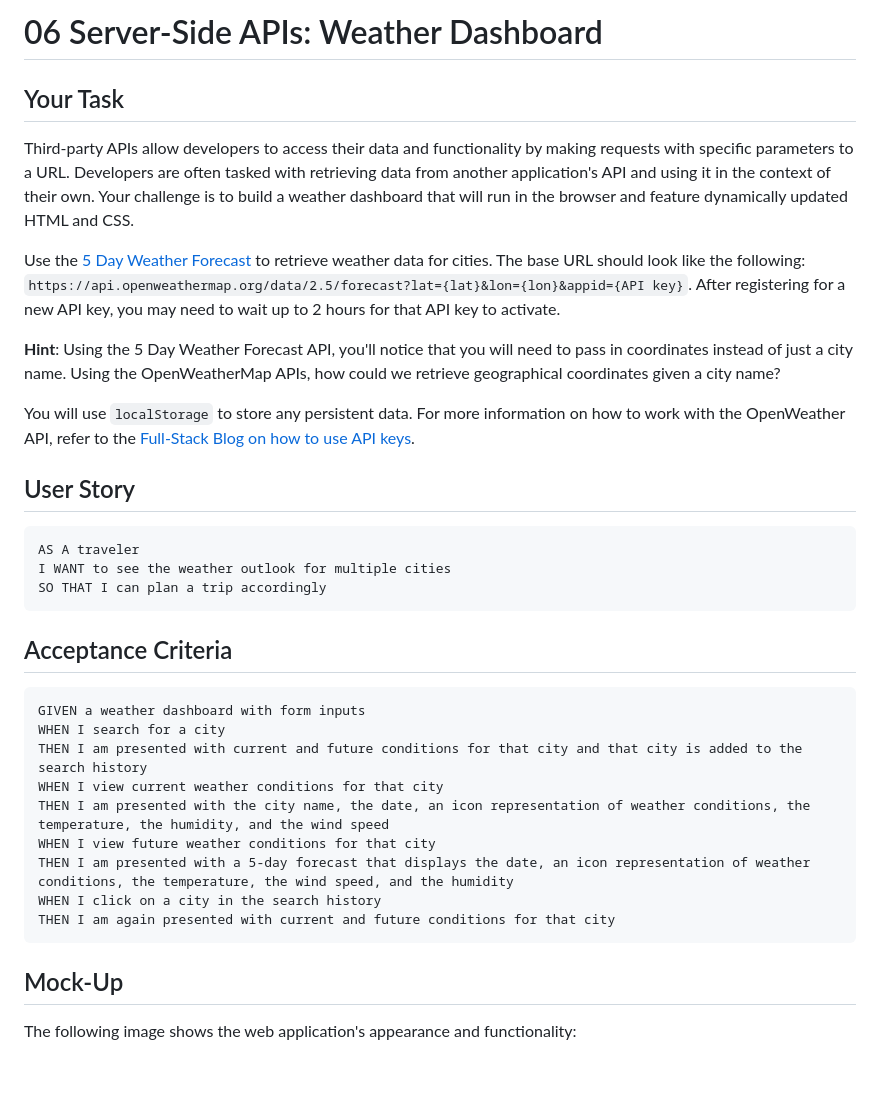
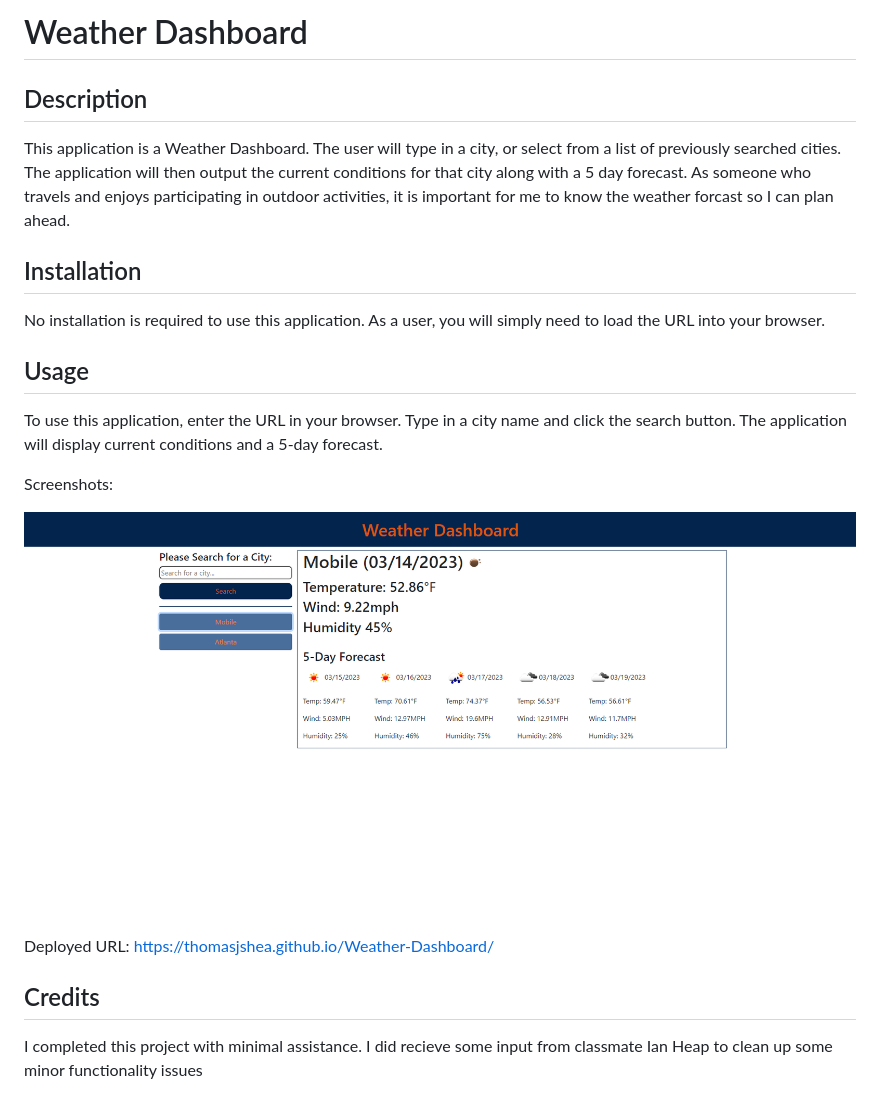
Before and after one commit to thomasjshea/Weather-Dashboard, a Markdown page: README.md, the part around the change printed below. Drawn GitHub-style; pictures changed too: assets/Images/Dashboard-Screenshot.png (added); blank space fills up the shorter version.

````diff
--- a/README.md
+++ b/README.md
@@ -1,38 +1,25 @@
-# 06 Server-Side APIs: Weather Dashboard
+# Weather Dashboard
 
-## Your Task
+## Description
 
-Third-party APIs allow developers to access their data and functionality by making requests with specific parameters to a URL. Developers are often tasked with retrieving data from another application's API and using it in the context of their own. Your challenge is to build a weather dashboard that will run in the browser and feature dynamically updated HTML and CSS.
+This application is a Weather Dashboard. The user will type in a city, or select from a list of previously searched cities. The application will then output the current conditions for that city along with a 5 day forecast. As someone who travels and enjoys participating in outdoor activities, it is important for me to know the weather forcast so I can plan ahead.
 
-Use the [5 Day Weather Forecast](https://openweathermap.org/forecast5) to retrieve weather data for cities. The base URL should look like the following: `https://api.openweathermap.org/data/2.5/forecast?lat={lat}&lon={lon}&appid={API key}`. After registering for a new API key, you may need to wait up to 2 hours for that API key to activate.
+## Installation
 
-**Hint**: Using the 5 Day Weather Forecast API, you'll notice that you will need to pass in coordinates instead of just a city name. Using the OpenWeatherMap APIs, how could we retrieve geographical coordinates given a city name?
+No installation is required to use this application. As a user, you will simply need to load the URL into your browser.
 
-You will use `localStorage` to store any persistent data. For more information on how to work with the OpenWeather API, refer to the [Full-Stack Blog on how to use API keys](https://coding-boot-camp.github.io/full-stack/apis/how-to-use-api-keys).
+## Usage
 
-## User Story
+To use this application, enter the URL in your browser. Type in a city name and click the search button. The application will display current conditions and a 5-day forecast.
 
-```
-AS A traveler
-I WANT to see the weather outlook for multiple cities
-SO THAT I can plan a trip accordingly
-```
+Screenshots:
 
-## Acceptance Criteria
+![Dashboard Screenshot](/assets/Images/Dashboard-Screenshot.png)
 
-```
-GIVEN a weather dashboard with form inputs
-WHEN I search for a city
-THEN I am presented with current and future conditions for that city and that city is added to the search history
-WHEN I view current weather conditions for that city
-THEN I am presented with the city name, the date, an icon representation of weather conditions, the temperature, the humidity, and the wind speed
-WHEN I view future weather conditions for that city
-THEN I am presented with a 5-day forecast that displays the date, an icon representation of weather conditions, the temperature, the wind speed, and the humidity
-WHEN I click on a city in the search history
-THEN I am again presented with current and future conditions for that city
-```
+Deployed URL: https://thomasjshea.github.io/Weather-Dashboard/
 
-## Mock-Up
+## Credits
 
-The following image shows the web application's appearance and functionality:
+I completed this project with minimal assistance.
+I did recieve some input from classmate Ian Heap to clean up some minor functionality issues
 
````
Also changed, not shown: other parts of README.md (+2 -63 lines), 2 other files.
